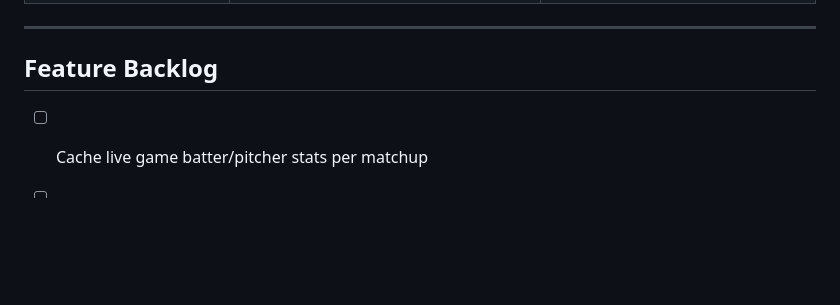
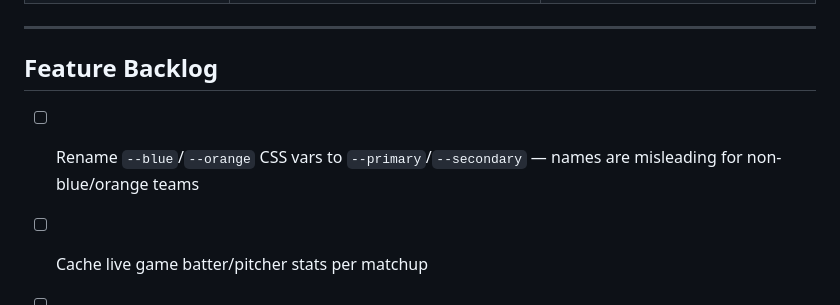
Before and after one commit to q2z87bs2n7-ops/Baseball-App, a Markdown page: CLAUDE.md, the part around the change. Rendered like a GitHub page; blank space fills up the shorter version.

Commit message:
Add --blue/--orange rename to backlog
https://claude.ai/code/session_01TwgqXKAYr3CynRHemvwDPL

```diff
--- a/CLAUDE.md
+++ b/CLAUDE.md
@@ -325,6 +325,7 @@ Source: `/game/{gamePk}/linescore` + `/game/{gamePk}/boxscore` (NOT `feed/live`
 
 ## Feature Backlog
 
+- [ ] Rename `--blue`/`--orange` CSS vars to `--primary`/`--secondary` — names are misleading for non-blue/orange teams
 - [ ] Cache live game batter/pitcher stats per matchup
 - [ ] Fix live header text colour accessibility (`--accent-text`)
 - [ ] Team-aware W/L/Live badges
```
